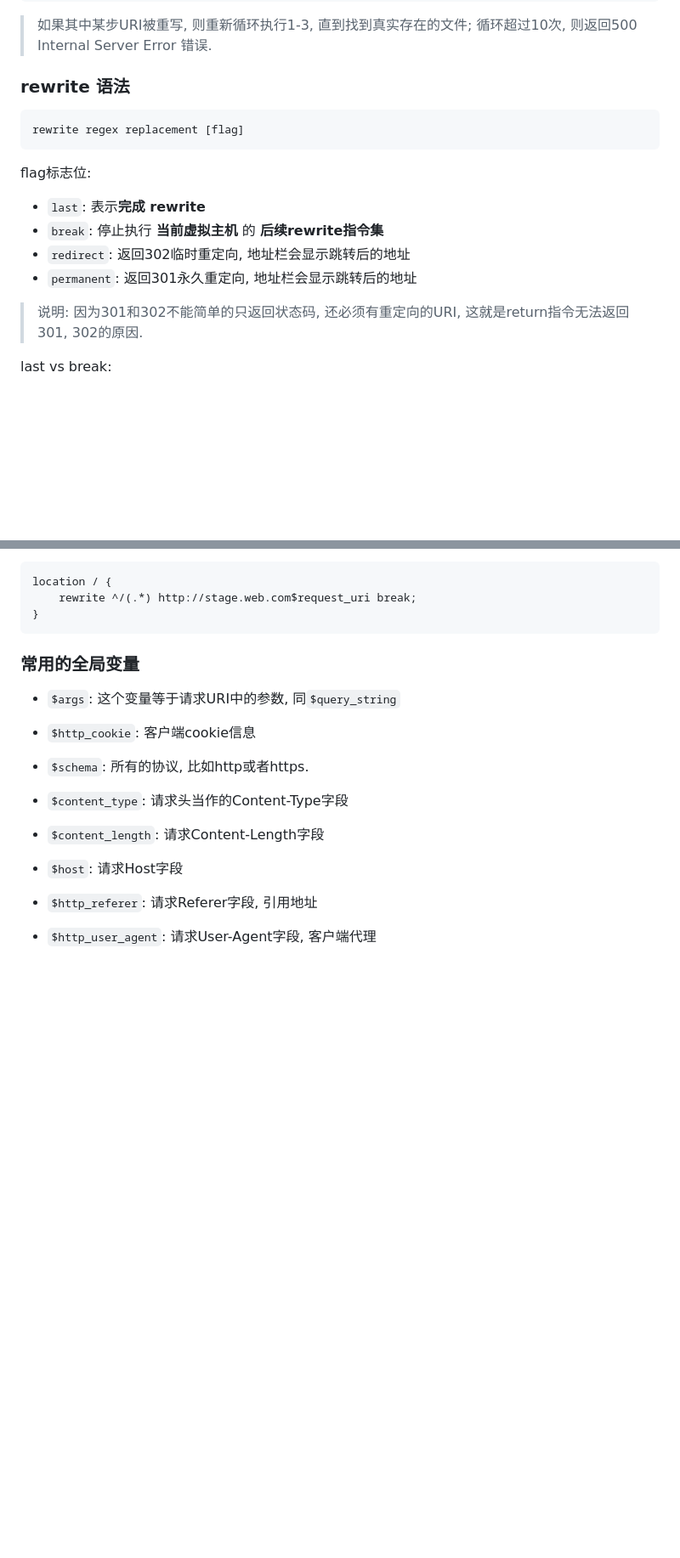
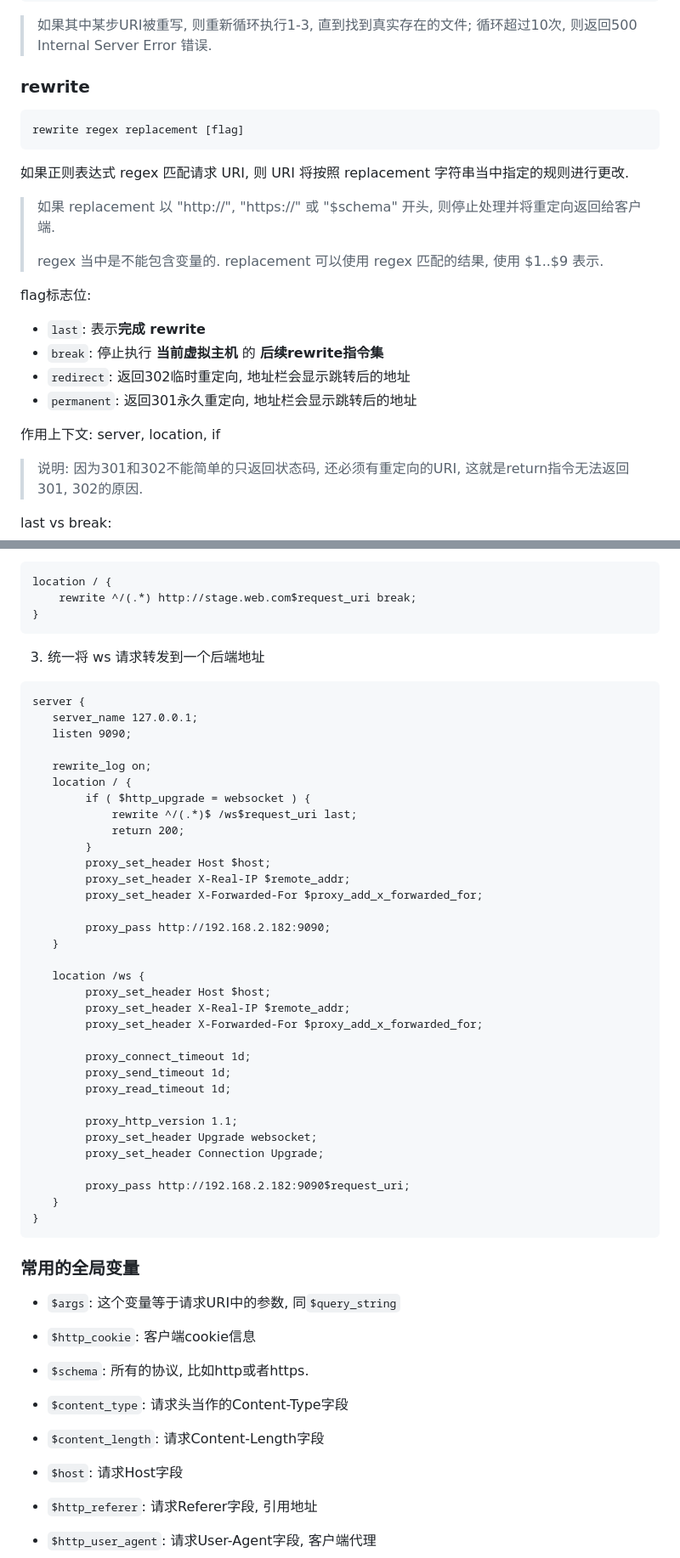
Before and after one commit to tiechui1994/note, a Markdown page: nginx/redirect.md, 2 parts joined by grey strips. Shown: that part at 85% size. Drawn GitHub-style; blank space fills up the shorter version.

````diff
--- a/nginx/redirect.md
+++ b/nginx/redirect.md
@@ -36,11 +36,18 @@
 错误.
 
 
-### rewrite 语法
+### rewrite
 
 ```
 rewrite regex replacement [flag]
 ```
+
+如果正则表达式 regex 匹配请求 URI, 则 URI 将按照 replacement 字符串当中指定的规则进行更改.
+
+> 如果 replacement 以 "http://", "https://" 或 "$schema" 开头, 则停止处理并将重定向返回给客户端.
+>
+> regex 当中是不能包含变量的.
+> replacement 可以使用 regex 匹配的结果, 使用 $1..$9 表示.
 
 flag标志位:
 
@@ -48,6 +55,8 @@ flag标志位:
 - `break`: 停止执行 **当前虚拟主机** 的 **后续rewrite指令集**
 - `redirect`: 返回302临时重定向, 地址栏会显示跳转后的地址
 - `permanent`: 返回301永久重定向, 地址栏会显示跳转后的地址
+
+作用上下文: server, location, if
 
 > 说明: 因为301和302不能简单的只返回状态码, 还必须有重定向的URI, 这就是return指令无法返回301, 302的原因.
 
@@ -134,6 +221,43 @@ location / {
 }
 ```
 
+3. 统一将 ws 请求转发到一个后端地址
+
+```
+server {
+   server_name 127.0.0.1;
+   listen 9090;
+
+   rewrite_log on;
+   location / {
+        if ( $http_upgrade = websocket ) {
+            rewrite ^/(.*)$ /ws$request_uri last;
+            return 200;
+        }
+        proxy_set_header Host $host;
+        proxy_set_header X-Real-IP $remote_addr;
+        proxy_set_header X-Forwarded-For $proxy_add_x_forwarded_for;
+
+        proxy_pass http://192.168.2.182:9090;
+   }
+
+   location /ws {
+        proxy_set_header Host $host;
+        proxy_set_header X-Real-IP $remote_addr;
+        proxy_set_header X-Forwarded-For $proxy_add_x_forwarded_for;
+
+        proxy_connect_timeout 1d;
+        proxy_send_timeout 1d;
+        proxy_read_timeout 1d;
+
+        proxy_http_version 1.1;
+        proxy_set_header Upgrade websocket;
+        proxy_set_header Connection Upgrade;
+
+        proxy_pass http://192.168.2.182:9090$request_uri;
+   }
+}
+```
 
 ### 常用的全局变量
 
````
Also changed, not shown: other parts of nginx/redirect.md (+80 -2 lines), nginx/log.md (+2 -0 lines), nginx/nginx-proxy.md (+12 -10 lines).
